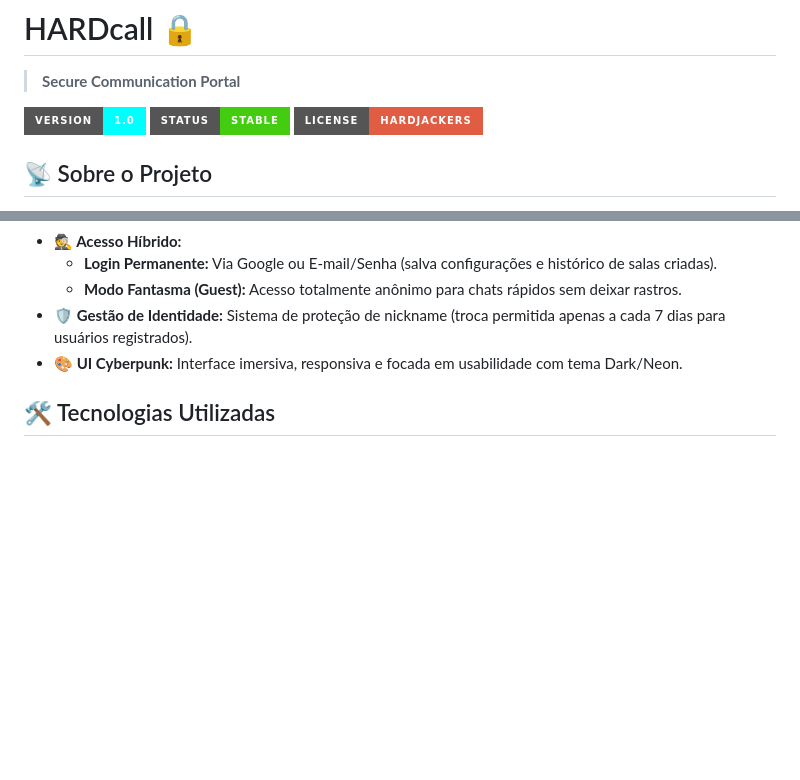
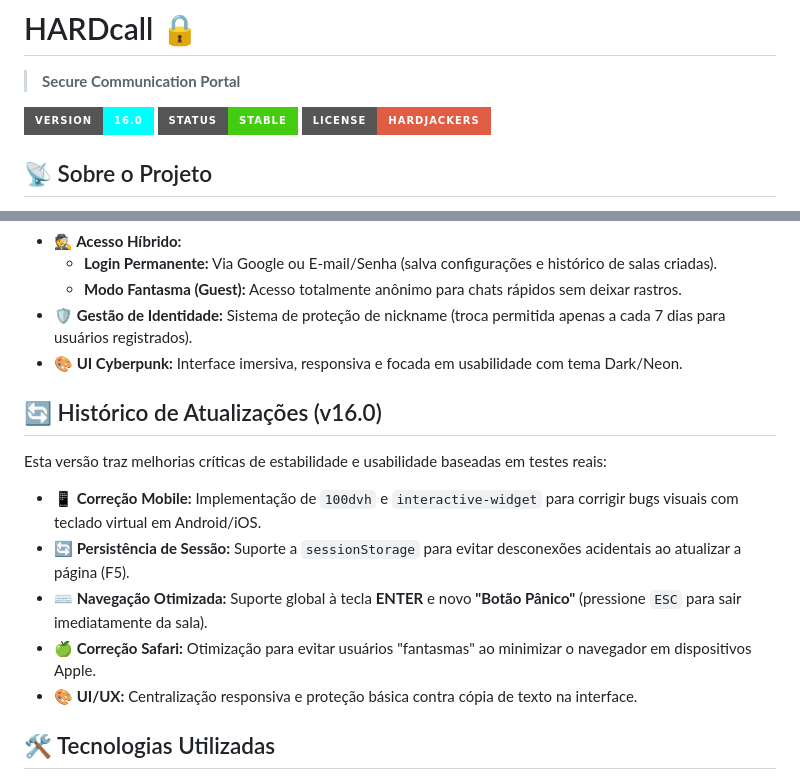
Before and after one commit to Hardjackers/HARDcall, a Markdown page: README.md, 2 parts joined by grey strips. Drawn GitHub-style; badges without logos; blank space fills up the shorter version.

Commit message:
Revise README for version 16.0 updates and features
Updated README.md to reflect version 16.0 with critical stability and usability improvements, including mobile fixes and session persistence.

```diff
--- a/README.md
+++ b/README.md
@@ -1,7 +1,7 @@
 # HARDcall 🔒
 > **Secure Communication Portal**
 
-![Version](https://img.shields.io/badge/version-1.0-cyan?style=for-the-badge)
+![Version](https://img.shields.io/badge/version-16.0-cyan?style=for-the-badge)
 ![Status](https://img.shields.io/badge/status-stable-success?style=for-the-badge)
 ![License](https://img.shields.io/badge/license-Hardjackers-red?style=for-the-badge)
 
@@ -20,6 +20,16 @@ Diferente de apps convencionais, o HARDcall permite a criação de **Salas Tempo
     * **Modo Fantasma (Guest):** Acesso totalmente anônimo para chats rápidos sem deixar rastros.
 * **🛡️ Gestão de Identidade:** Sistema de proteção de nickname (troca permitida apenas a cada 7 dias para usuários registrados).
 * **🎨 UI Cyberpunk:** Interface imersiva, responsiva e focada em usabilidade com tema Dark/Neon.
+
+## 🔄 Histórico de Atualizações (v16.0)
+
+Esta versão traz melhorias críticas de estabilidade e usabilidade baseadas em testes reais:
+
+* **📱 Correção Mobile:** Implementação de `100dvh` e `interactive-widget` para corrigir bugs visuais com teclado virtual em Android/iOS.
+* **🔄 Persistência de Sessão:** Suporte a `sessionStorage` para evitar desconexões acidentais ao atualizar a página (F5).
+* **⌨️ Navegação Otimizada:** Suporte global à tecla **ENTER** e novo **"Botão Pânico"** (pressione `ESC` para sair imediatamente da sala).
+* **🍏 Correção Safari:** Otimização para evitar usuários "fantasmas" ao minimizar o navegador em dispositivos Apple.
+* **🎨 UI/UX:** Centralização responsiva e proteção básica contra cópia de texto na interface.
 
 ## 🛠️ Tecnologias Utilizadas
 
```
